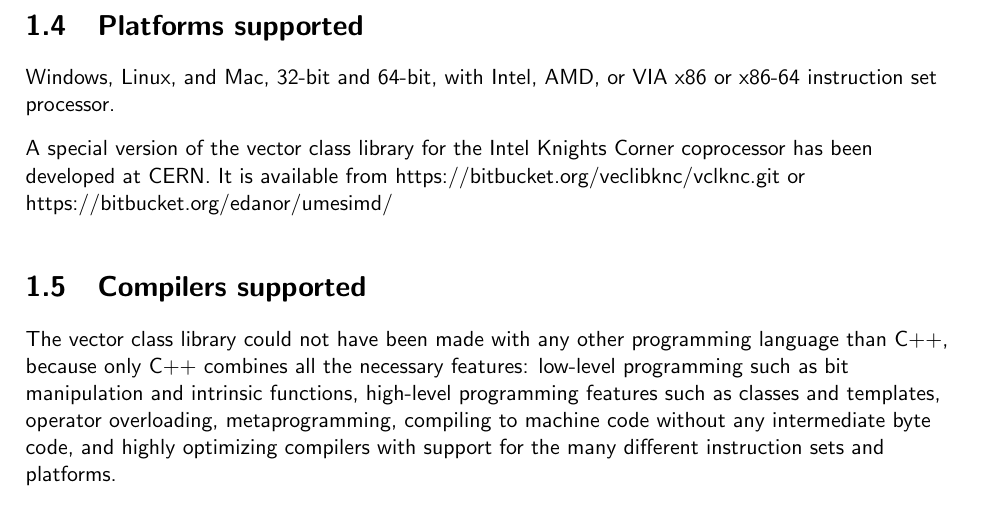
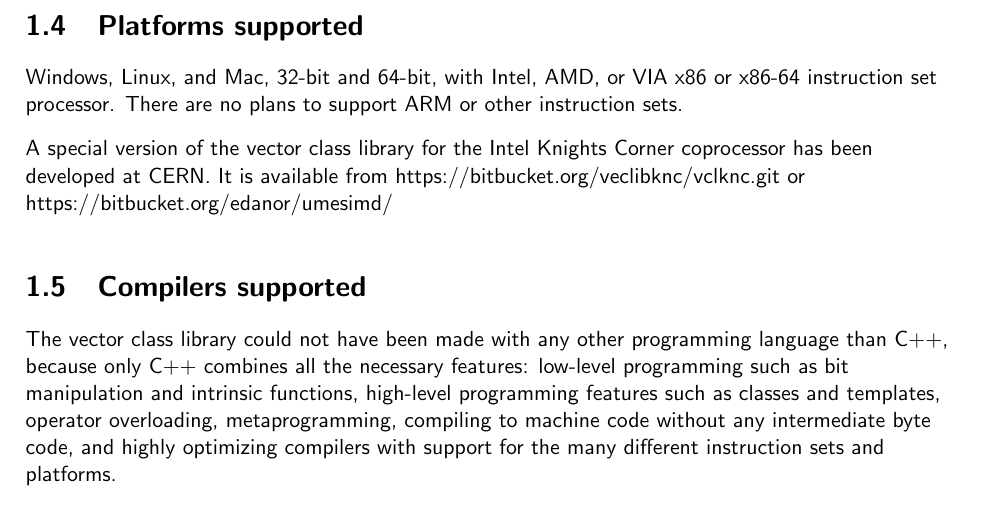
Before and after one commit to vectorclass/manual, a LaTeX document (vcl_introduction.tex): part of page 3 of 12, cut so that both start at the same text. Compiled offline with pdfLaTeX.

Commit message:
Add files via upload

```diff
--- a/vcl_introduction.tex
+++ b/vcl_introduction.tex
@@ -75,7 +75,7 @@ Since 1997, each new CPU model has extended the x86 instruction set with more SI
 \vspacesmall
 
 \section{Platforms supported} \label{PlatformsSupported}
-Windows, Linux, and Mac, 32-bit and 64-bit, with Intel, AMD, or VIA x86 or x86-64 instruction set processor.
+Windows, Linux, and Mac, 32-bit and 64-bit, with Intel, AMD, or VIA x86 or x86-64 instruction set processor. There are no plans to support ARM or other instruction sets.
 \vspacesmall
 
 A special version of the vector class library for the Intel Knights Corner coprocessor has been developed at CERN. It is available from
```
